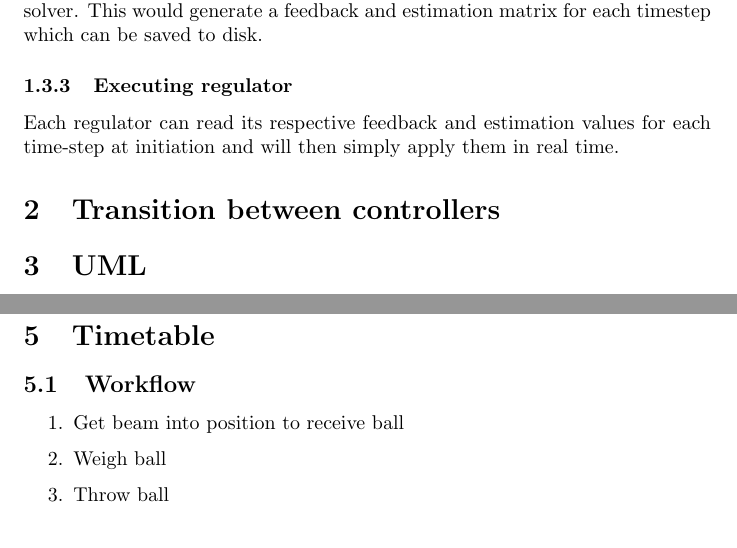
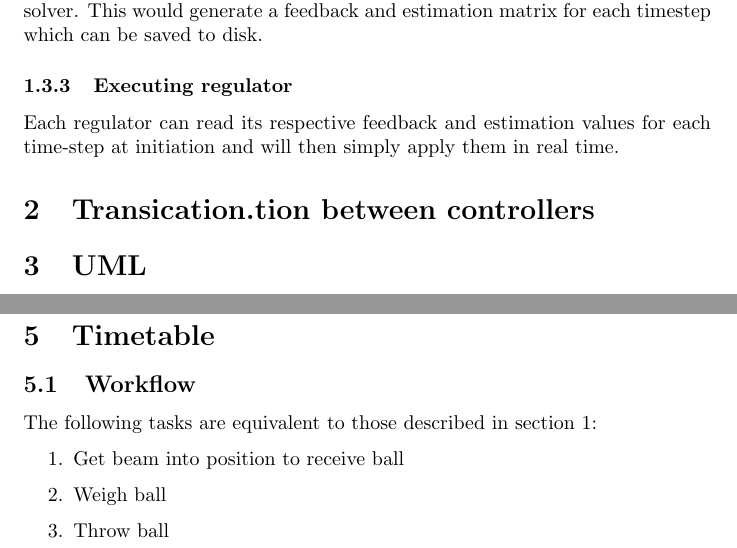
Before and after one commit to mfalt/catchthrow, a LaTeX document (proposal.tex): two parts of pages 2 and 3 of 5, joined at a grey line, cut so that both start at the same text. Compiled offline with pdfLaTeX.

Commit message:
proposal.tex: Added reference to section 1 about the different tasks

```diff
--- a/proposal.tex
+++ b/proposal.tex
@@ -23,7 +23,7 @@ The method above would generate a trajectory that satisfies the specific goal fo
 \subsubsection{Executing regulator}
 Each regulator can read its respective feedback and estimation values for each time-step at initiation and will then simply apply them in real time.
 
-\section{Transition between controllers}
+\section{Transication.tion between controllers}
 
 
 \section{UML}
@@ -62,6 +62,7 @@ As for the previous mode, online Riccati resolving and relinearization could be
 
 \section{Timetable}
 \subsection{Workflow}
+The following tasks are equivalent to those described in section \ref{regstruc}:
 \begin{enumerate}
 	\item Get beam into position to receive ball
 	\item Weigh ball
```
Also changed, not shown: proposal.tex (2 more changed lines).
